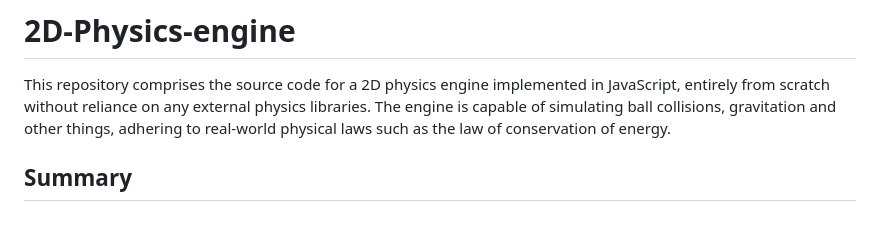
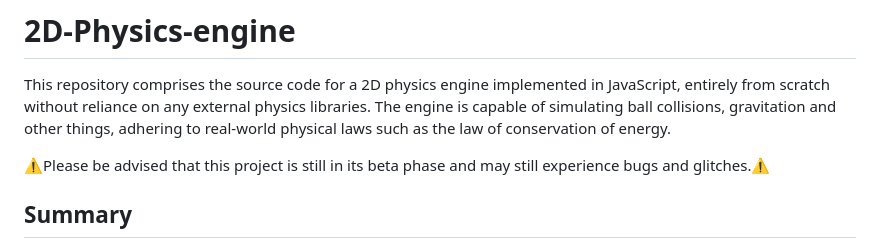
Before and after one commit to TheRedShip/2D-Physics-engine, a Markdown page: README.md, the part around the change. GitHub-like rendering; blank space fills up the shorter version.

```diff
--- a/README.md
+++ b/README.md
@@ -3,6 +3,7 @@
 
 This repository comprises the source code for a 2D physics engine implemented in JavaScript, entirely from scratch without reliance on any external physics libraries. The engine is capable of simulating ball collisions, gravitation and other things, adhering to real-world physical laws such as the law of conservation of energy.
 
+⚠️Please be advised that this project is still in its beta phase and may still experience bugs and glitches.⚠️
 
 ## Summary
 
```
